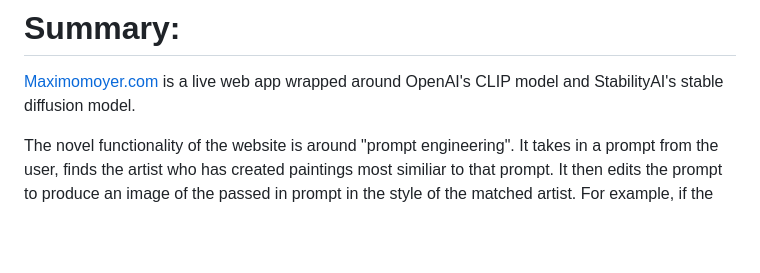
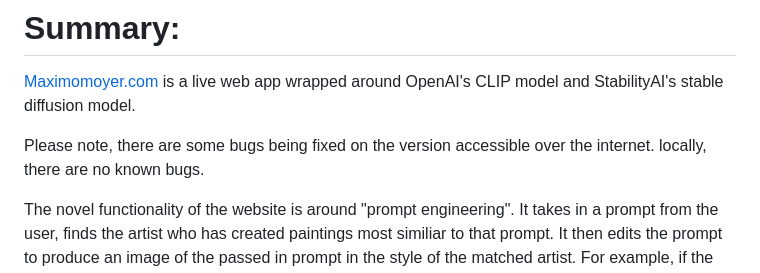
Before and after one commit to MaximoMoyer/personal_website, a Markdown page: README.md, the part around the change. GitHub-like rendering; blank space fills up the shorter version.

```diff
--- a/README.md
+++ b/README.md
@@ -1,6 +1,8 @@
 # Summary:
 
 [Maximomoyer.com](maximomoyer.com) is a live web app wrapped around OpenAI's CLIP model and StabilityAI's stable diffusion model.
+
+Please note, there are some bugs being fixed on the version accessible over the internet. locally, there are no known bugs.
 
 The novel functionality of the website is around "prompt engineering". It takes in a prompt from the user, finds the artist who has created paintings most similiar to that prompt. It then edits the prompt to produce an image of the passed in prompt in the style of the matched artist. For example, if the user inputs "a graffiti gorilla"
 
```
